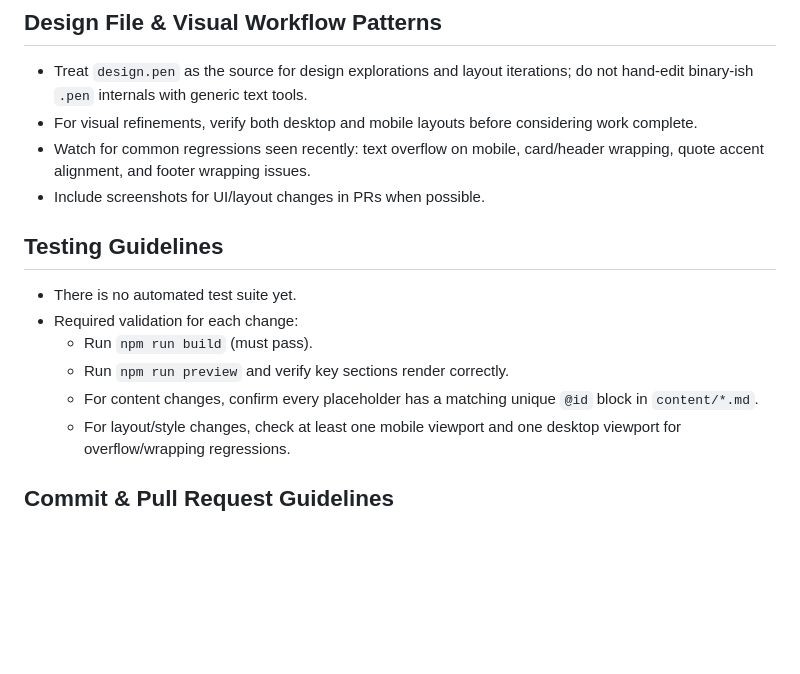
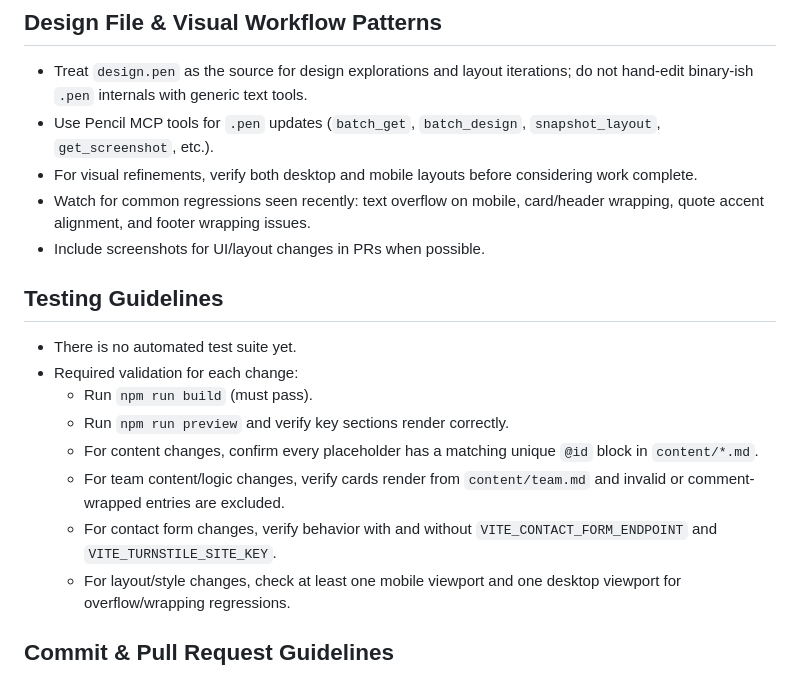
Before and after one commit to mycelium-coop/website, a Markdown page: AGENTS.md, the part around one of its changes. Rendered like a GitHub page; blank space fills up the shorter version.

```diff
--- a/AGENTS.md
+++ b/AGENTS.md
@@ -48,6 +60,7 @@ Use Node 22 to match CI (`.github/workflows/deploy.yml`).
 
 ## Design File & Visual Workflow Patterns
 - Treat `design.pen` as the source for design explorations and layout iterations; do not hand-edit binary-ish `.pen` internals with generic text tools.
+- Use Pencil MCP tools for `.pen` updates (`batch_get`, `batch_design`, `snapshot_layout`, `get_screenshot`, etc.).
 - For visual refinements, verify both desktop and mobile layouts before considering work complete.
 - Watch for common regressions seen recently: text overflow on mobile, card/header wrapping, quote accent alignment, and footer wrapping issues.
 - Include screenshots for UI/layout changes in PRs when possible.
@@ -58,6 +71,8 @@ Use Node 22 to match CI (`.github/workflows/deploy.yml`).
   - Run `npm run build` (must pass).
   - Run `npm run preview` and verify key sections render correctly.
   - For content changes, confirm every placeholder has a matching unique `@id` block in `content/*.md`.
+  - For team content/logic changes, verify cards render from `content/team.md` and invalid or comment-wrapped entries are excluded.
+  - For contact form changes, verify behavior with and without `VITE_CONTACT_FORM_ENDPOINT` and `VITE_TURNSTILE_SITE_KEY`.
   - For layout/style changes, check at least one mobile viewport and one desktop viewport for overflow/wrapping regressions.
 
 ## Commit & Pull Request Guidelines
```
Also changed, not shown: other parts of AGENTS.md (+17 -5 lines).
